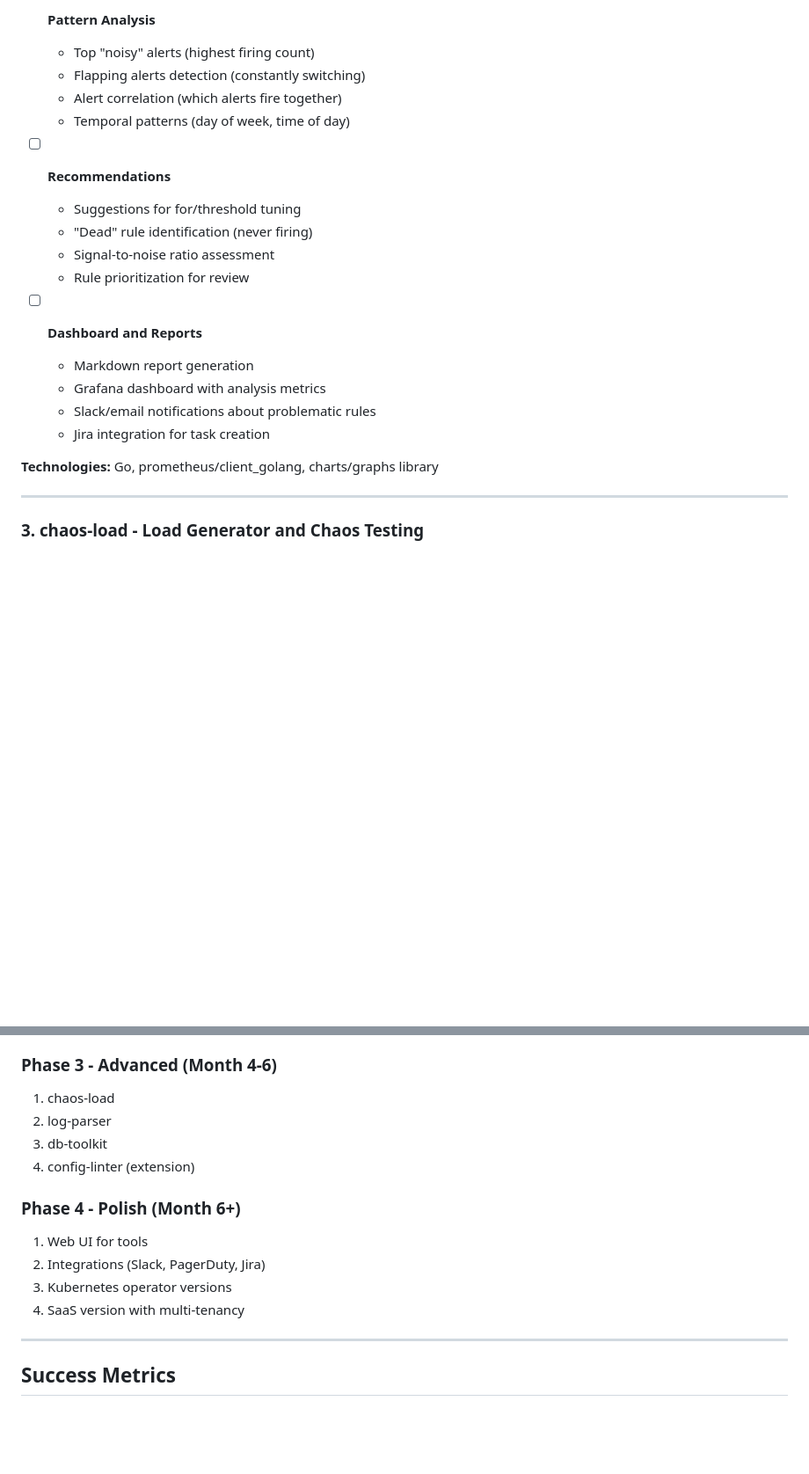
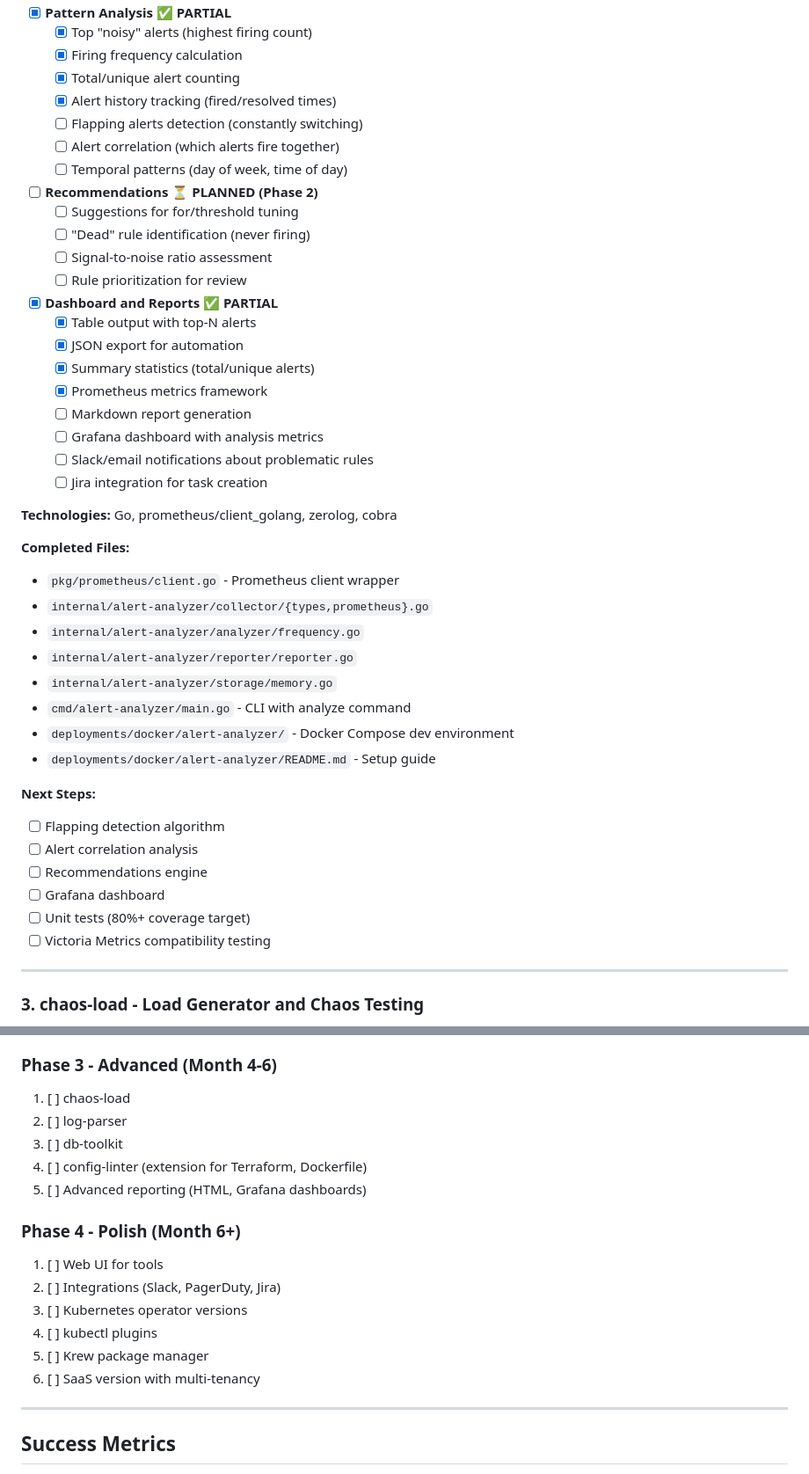
Before and after one commit to neogan74/sre-toolkit, a Markdown page: docs/backlog.md, 2 parts joined by grey strips. Shown at 88% size. Rendered like a GitHub page; blank space fills up the shorter version.

```diff
--- a/docs/backlog.md
+++ b/docs/backlog.md
@@ -54,23 +83,48 @@ Create a set of practical tools for SRE specialists, demonstrating deep understa
 
-- [ ] **Pattern Analysis**
-  - Top "noisy" alerts (highest firing count)
-  - Flapping alerts detection (constantly switching)
-  - Alert correlation (which alerts fire together)
-  - Temporal patterns (day of week, time of day)
+- [x] **Pattern Analysis** ✅ **PARTIAL**
+  - [x] Top "noisy" alerts (highest firing count)
+  - [x] Firing frequency calculation
+  - [x] Total/unique alert counting
+  - [x] Alert history tracking (fired/resolved times)
+  - [ ] Flapping alerts detection (constantly switching)
+  - [ ] Alert correlation (which alerts fire together)
+  - [ ] Temporal patterns (day of week, time of day)
 
-- [ ] **Recommendations**
-  - Suggestions for for/threshold tuning
-  - "Dead" rule identification (never firing)
-  - Signal-to-noise ratio assessment
-  - Rule prioritization for review
+- [ ] **Recommendations** ⏳ **PLANNED (Phase 2)**
+  - [ ] Suggestions for for/threshold tuning
+  - [ ] "Dead" rule identification (never firing)
+  - [ ] Signal-to-noise ratio assessment
+  - [ ] Rule prioritization for review
 
-- [ ] **Dashboard and Reports**
-  - Markdown report generation
-  - Grafana dashboard with analysis metrics
-  - Slack/email notifications about problematic rules
-  - Jira integration for task creation
+- [x] **Dashboard and Reports** ✅ **PARTIAL**
+  - [x] Table output with top-N alerts
+  - [x] JSON export for automation
+  - [x] Summary statistics (total/unique alerts)
+  - [x] Prometheus metrics framework
+  - [ ] Markdown report generation
+  - [ ] Grafana dashboard with analysis metrics
+  - [ ] Slack/email notifications about problematic rules
+  - [ ] Jira integration for task creation
 
-**Technologies:** Go, prometheus/client_golang, charts/graphs library
+**Technologies:** Go, prometheus/client_golang, zerolog, cobra
+
+**Completed Files:**
+- `pkg/prometheus/client.go` - Prometheus client wrapper
+- `internal/alert-analyzer/collector/{types,prometheus}.go`
+- `internal/alert-analyzer/analyzer/frequency.go`
+- `internal/alert-analyzer/reporter/reporter.go`
+- `internal/alert-analyzer/storage/memory.go`
+- `cmd/alert-analyzer/main.go` - CLI with analyze command
+- `deployments/docker/alert-analyzer/` - Docker Compose dev environment
+- `deployments/docker/alert-analyzer/README.md` - Setup guide
+
+**Next Steps:**
+- [ ] Flapping detection algorithm
+- [ ] Alert correlation analysis
+- [ ] Recommendations engine
+- [ ] Grafana dashboard
+- [ ] Unit tests (80%+ coverage target)
+- [ ] Victoria Metrics compatibility testing
 
 ---
 
@@ -277,15 +359,18 @@ Create a set of practical tools for SRE specialists, demonstrating deep understa
 
 ### Phase 3 - Advanced (Month 4-6)
-1. chaos-load
-2. log-parser
-3. db-toolkit
-4. config-linter (extension)
+1. [ ] chaos-load
+2. [ ] log-parser
+3. [ ] db-toolkit
+4. [ ] config-linter (extension for Terraform, Dockerfile)
+5. [ ] Advanced reporting (HTML, Grafana dashboards)
 
 ### Phase 4 - Polish (Month 6+)
-1. Web UI for tools
-2. Integrations (Slack, PagerDuty, Jira)
-3. Kubernetes operator versions
-4. SaaS version with multi-tenancy
+1. [ ] Web UI for tools
+2. [ ] Integrations (Slack, PagerDuty, Jira)
+3. [ ] Kubernetes operator versions
+4. [ ] kubectl plugins
+5. [ ] Krew package manager
+6. [ ] SaaS version with multi-tenancy
 
 ---
 
```
Also changed, not shown: other parts of docs/backlog.md (+121 -64 lines).
